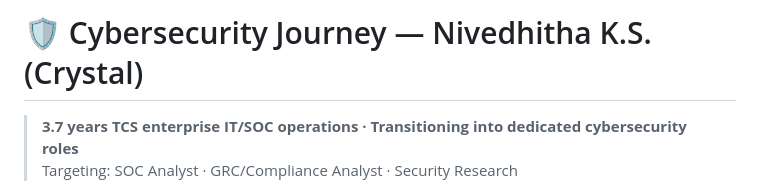
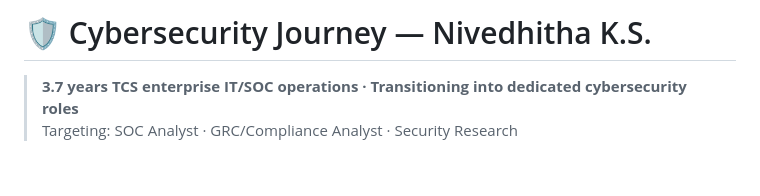
Before and after one commit to NivedhithaKS-SEC/cybersec-journey, a Markdown page: README.md, the part around the change. Drawn GitHub-style; blank space fills up the shorter version.

```diff
--- a/README.md
+++ b/README.md
@@ -1,4 +1,4 @@
-# 🛡️ Cybersecurity Journey — Nivedhitha K.S. (Crystal)
+# 🛡️ Cybersecurity Journey — Nivedhitha K.S.
 
 > **3.7 years TCS enterprise IT/SOC operations · Transitioning into dedicated cybersecurity roles**
 > Targeting: SOC Analyst · GRC/Compliance Analyst · Security Research
```
